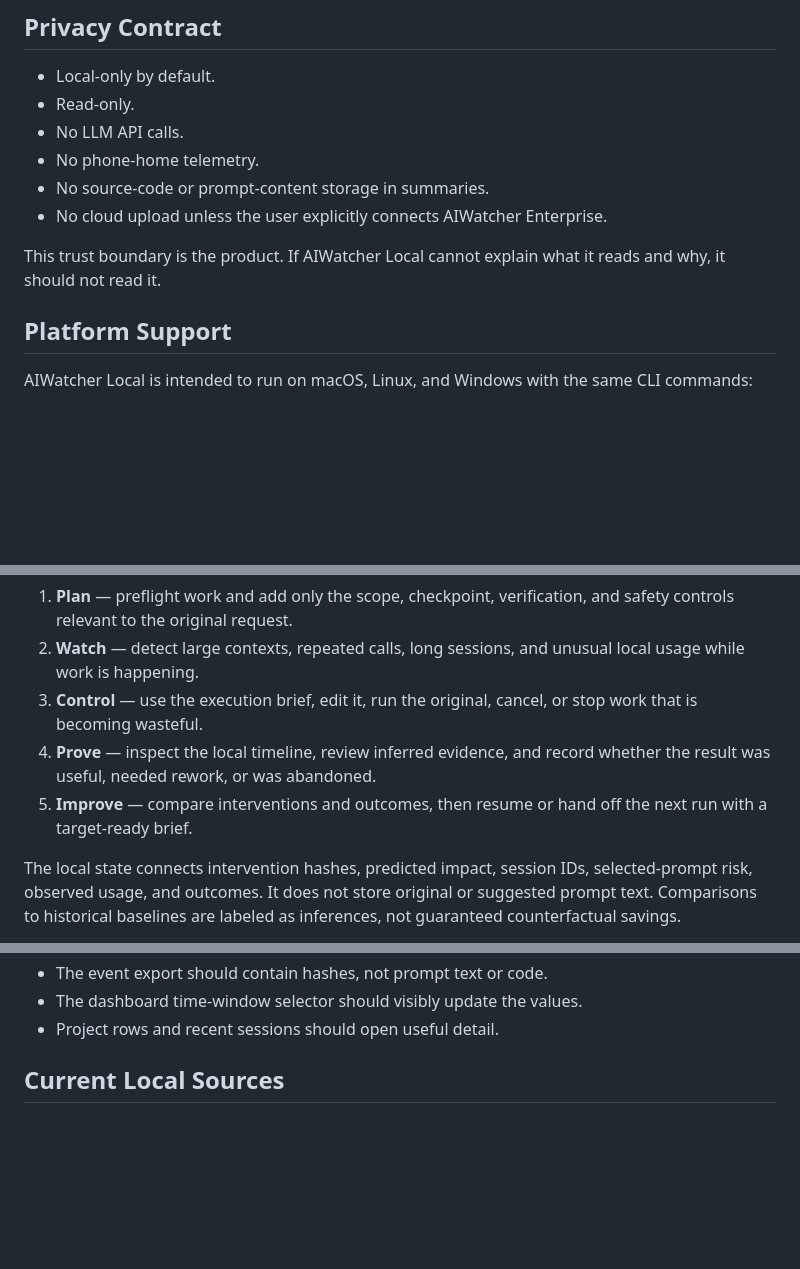
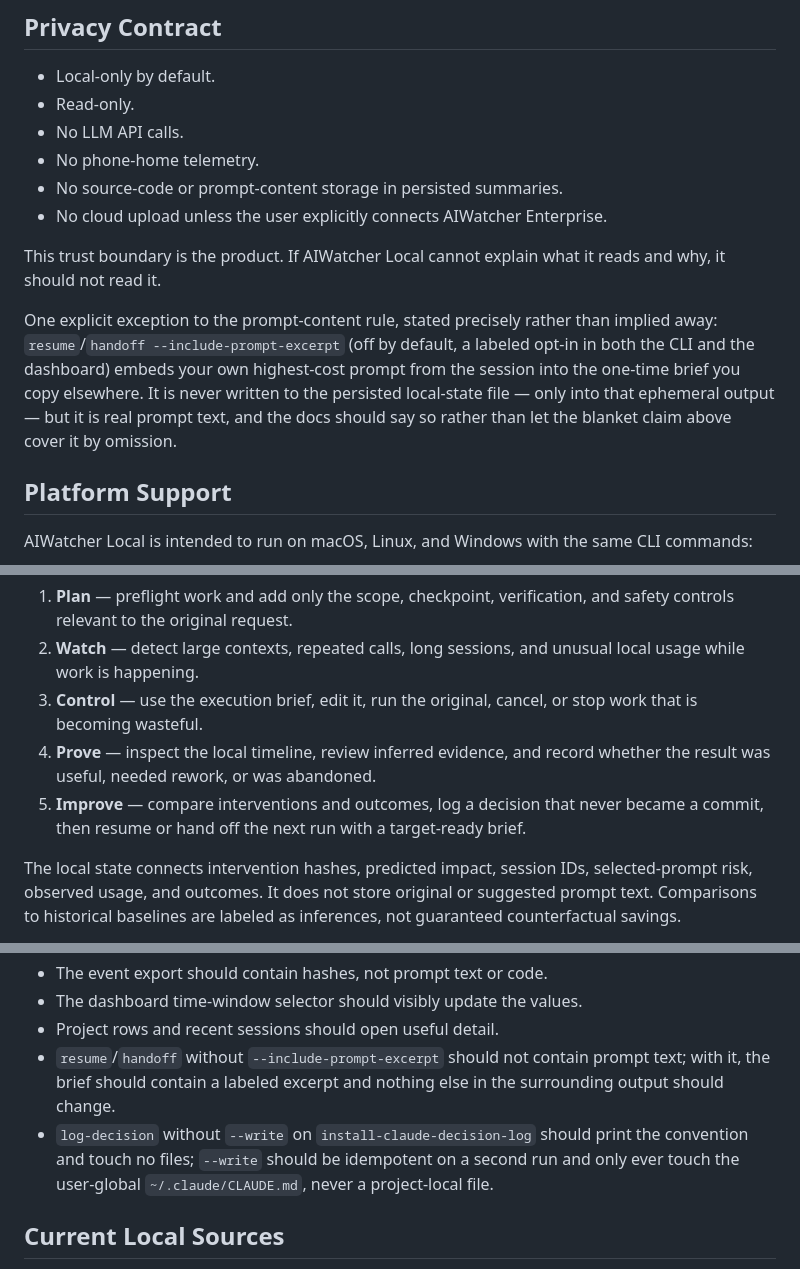
Before and after one commit to ai-watcher/aiwatcher-local, a Markdown page: docs/AIWATCHER_LOCAL.md, 3 parts joined by grey strips. Drawn GitHub-style; blank space fills up the shorter version.

```diff
--- a/docs/AIWATCHER_LOCAL.md
+++ b/docs/AIWATCHER_LOCAL.md
@@ -36,11 +36,19 @@ is bigger than collection:
 - Read-only.
 - No LLM API calls.
 - No phone-home telemetry.
-- No source-code or prompt-content storage in summaries.
+- No source-code or prompt-content storage in persisted summaries.
 - No cloud upload unless the user explicitly connects AIWatcher Enterprise.
 
 This trust boundary is the product. If AIWatcher Local cannot explain what it
 reads and why, it should not read it.
+
+One explicit exception to the prompt-content rule, stated precisely rather than
+implied away: `resume`/`handoff --include-prompt-excerpt` (off by default, a
+labeled opt-in in both the CLI and the dashboard) embeds your own highest-cost
+prompt from the session into the one-time brief you copy elsewhere. It is never
+written to the persisted local-state file — only into that ephemeral output —
+but it is real prompt text, and the docs should say so rather than let the
+blanket claim above cover it by omission.
 
 ## Platform Support
 
@@ -128,8 +136,9 @@ keeping authority with the individual developer:
    stop work that is becoming wasteful.
 4. **Prove** — inspect the local timeline, review inferred evidence, and record
    whether the result was useful, needed rework, or was abandoned.
-5. **Improve** — compare interventions and outcomes, then resume or hand off
-   the next run with a target-ready brief.
+5. **Improve** — compare interventions and outcomes, log a decision that never
+   became a commit, then resume or hand off the next run with a target-ready
+   brief.
 
 The local state connects intervention hashes, predicted impact, session IDs,
 selected-prompt risk, observed usage, and outcomes. It does not store original
@@ -336,6 +347,13 @@ What to check:
 - The event export should contain hashes, not prompt text or code.
 - The dashboard time-window selector should visibly update the values.
 - Project rows and recent sessions should open useful detail.
+- `resume`/`handoff` without `--include-prompt-excerpt` should not contain
+  prompt text; with it, the brief should contain a labeled excerpt and nothing
+  else in the surrounding output should change.
+- `log-decision` without `--write` on `install-claude-decision-log` should
+  print the convention and touch no files; `--write` should be idempotent on a
+  second run and only ever touch the user-global `~/.claude/CLAUDE.md`, never a
+  project-local file.
 
 ## Current Local Sources
 
```
Also changed, not shown: other parts of docs/AIWATCHER_LOCAL.md (+2 -0 lines), README.md (+41 -6 lines).
